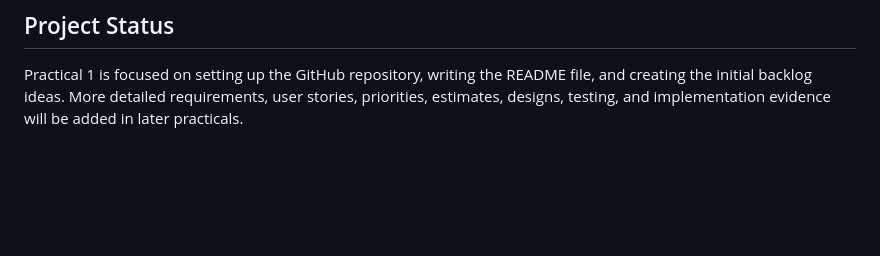
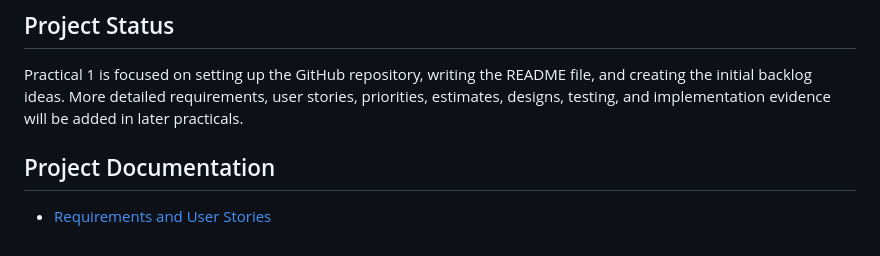
Before and after one commit to HeinHtetAung-123/newslens-smart-news-platform, a Markdown page: README.md, the part around the change. Rendered like a GitHub page; blank space fills up the shorter version.

Commit message:
Update README with requirements documentation link
Added a section for Project Documentation in README.

```diff
--- a/README.md
+++ b/README.md
@@ -67,3 +67,7 @@ The following are rough user stories collected during the early planning stage.
 ## Project Status
 
 Practical 1 is focused on setting up the GitHub repository, writing the README file, and creating the initial backlog ideas. More detailed requirements, user stories, priorities, estimates, designs, testing, and implementation evidence will be added in later practicals.
+
+## Project Documentation
+
+- [Requirements and User Stories](docs/requirements.md)
```
